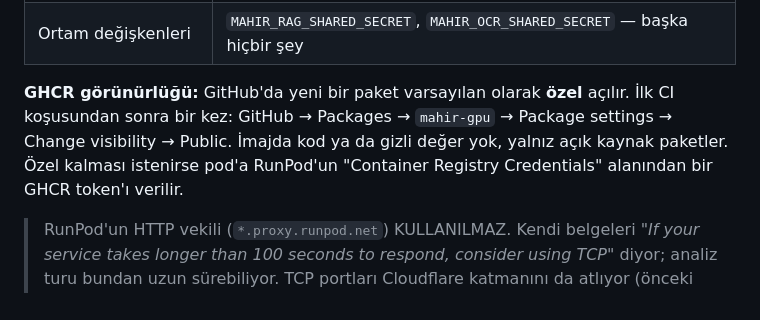
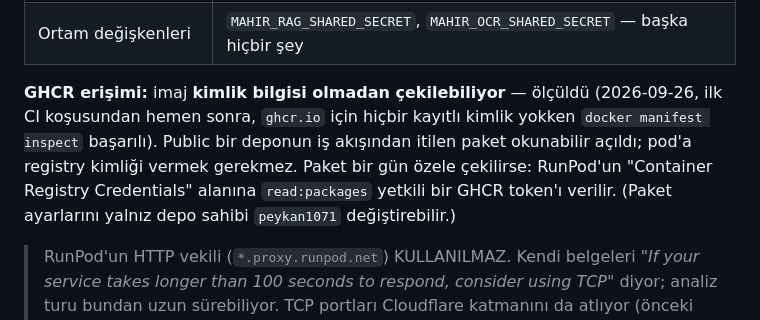
Before and after one commit to peykan1071/MAHIR-PROTOTIP-HTML, a Markdown page: docs/deploy/runpod.md, the part around the change. Drawn GitHub-style.

```diff
--- a/docs/deploy/runpod.md
+++ b/docs/deploy/runpod.md
@@ -29,11 +29,13 @@ ilk kurulumda doğrulanacak).
 | Expose TCP ports | `8001`, `8002` — `8080` **açılmaz** |
 | Ortam değişkenleri | `MAHIR_RAG_SHARED_SECRET`, `MAHIR_OCR_SHARED_SECRET` — başka hiçbir şey |
 
-**GHCR görünürlüğü:** GitHub'da yeni bir paket varsayılan olarak **özel**
-açılır. İlk CI koşusundan sonra bir kez: GitHub → Packages → `mahir-gpu` →
-Package settings → Change visibility → Public. İmajda kod ya da gizli değer
-yok, yalnız açık kaynak paketler. Özel kalması istenirse pod'a RunPod'un
-"Container Registry Credentials" alanından bir GHCR token'ı verilir.
+**GHCR erişimi:** imaj **kimlik bilgisi olmadan çekilebiliyor** — ölçüldü
+(2026-09-26, ilk CI koşusundan hemen sonra, `ghcr.io` için hiçbir kayıtlı
+kimlik yokken `docker manifest inspect` başarılı). Public bir deponun iş
+akışından itilen paket okunabilir açıldı; pod'a registry kimliği vermek
+gerekmez. Paket bir gün özele çekilirse: RunPod'un "Container Registry
+Credentials" alanına `read:packages` yetkili bir GHCR token'ı verilir.
+(Paket ayarlarını yalnız depo sahibi `peykan1071` değiştirebilir.)
 
 > RunPod'un HTTP vekili (`*.proxy.runpod.net`) KULLANILMAZ. Kendi belgeleri
 > *"If your service takes longer than 100 seconds to respond, consider using
```
Also changed, not shown: docs/deploy/README.md (+37 -5 lines).
